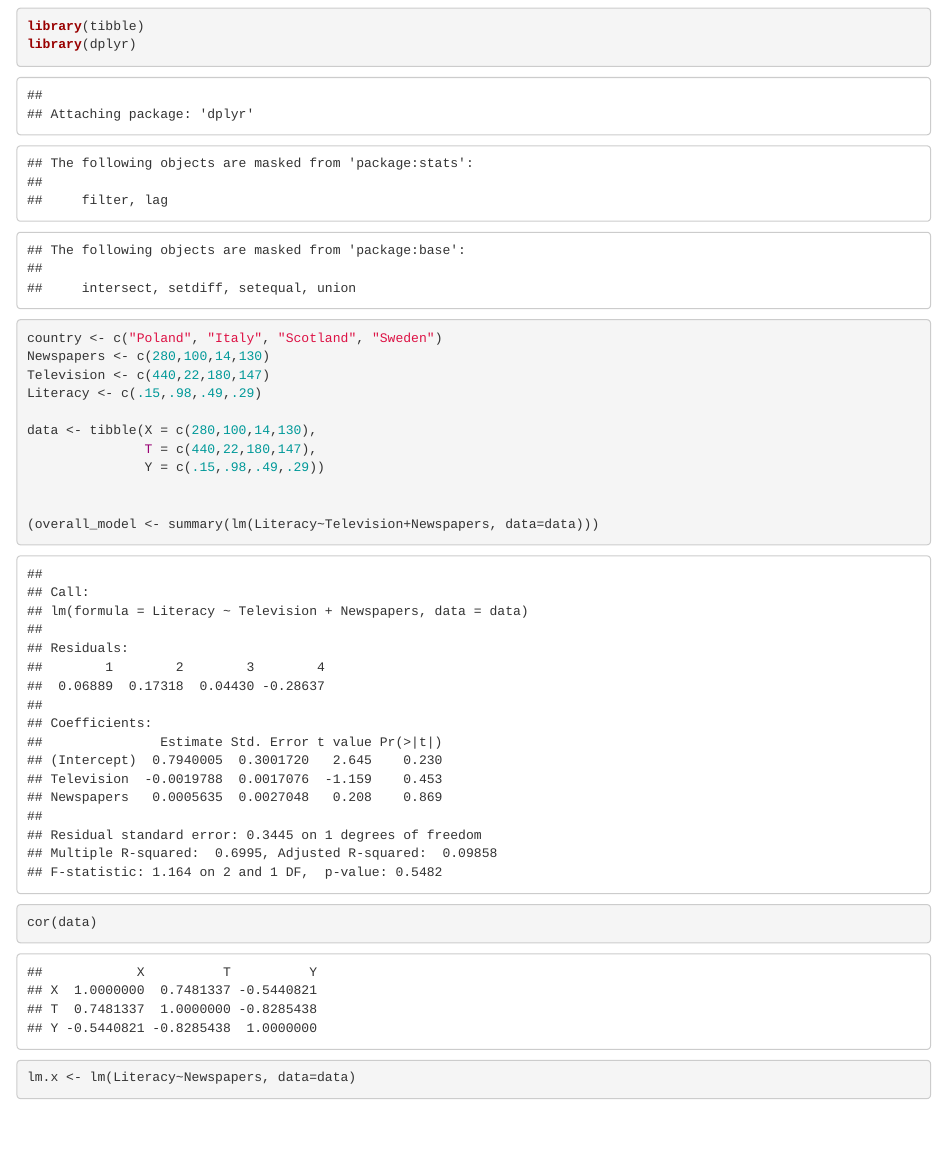
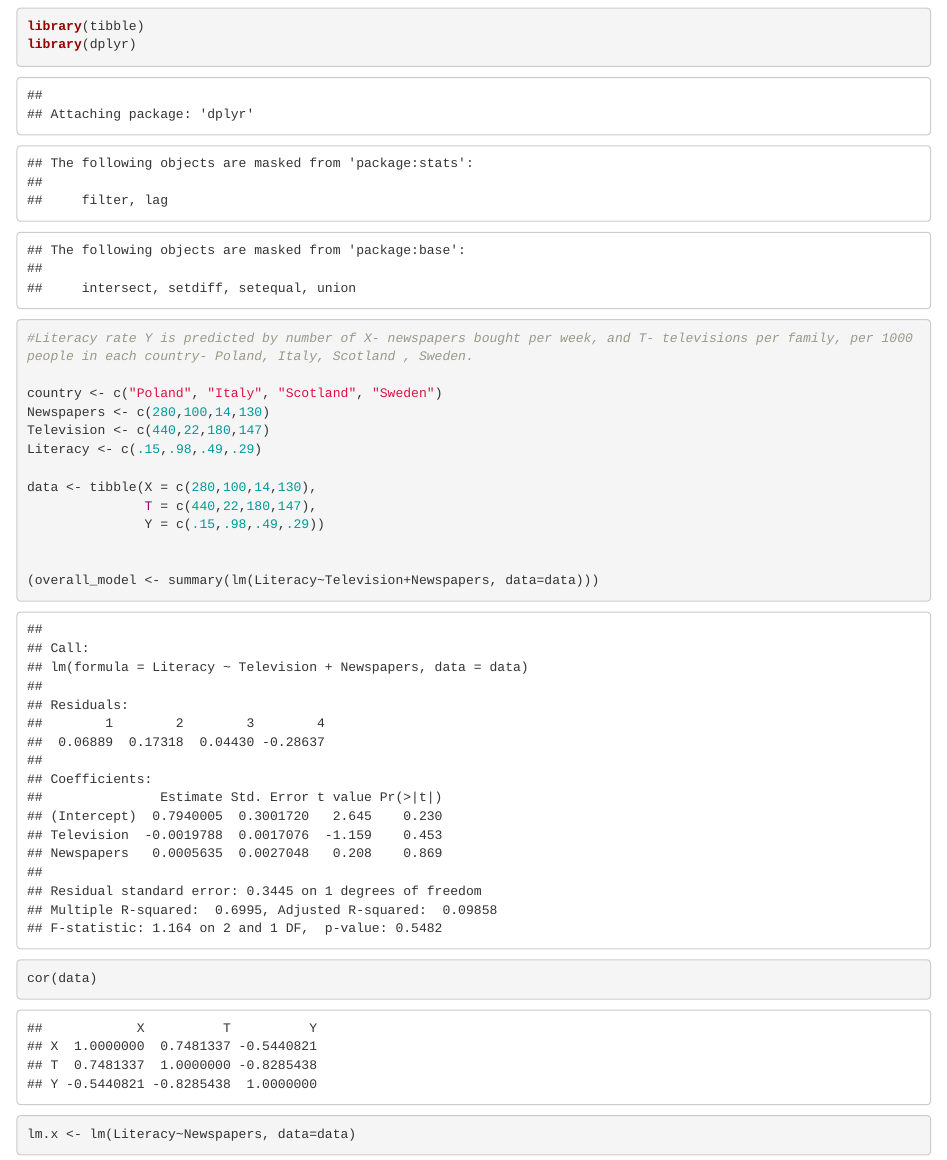
Before and after one commit to AmandaPMurphy/SemesterProjectLabII, an R Markdown document (vignettes/Lab 3.Rmd): the page in a window 1100 px wide, from 120 px down. Rendered offline with R 4.5, knitr and Pandoc, with nearby package versions.

Commit message:
mini update

````diff
--- a/vignettes/Lab 3.Rmd
+++ b/vignettes/Lab 3.Rmd
@@ -12,6 +12,8 @@ knitr::opts_chunk$set(echo = TRUE)
 ```{r}
 library(tibble)
 library(dplyr)
+
+#Literacy rate Y is predicted by number of X- newspapers bought per week, and T- televisions per family, per 1000 people in each country- Poland, Italy, Scotland , Sweden.
 
 country <- c("Poland", "Italy", "Scotland", "Sweden")
 Newspapers <- c(280,100,14,130)
````
